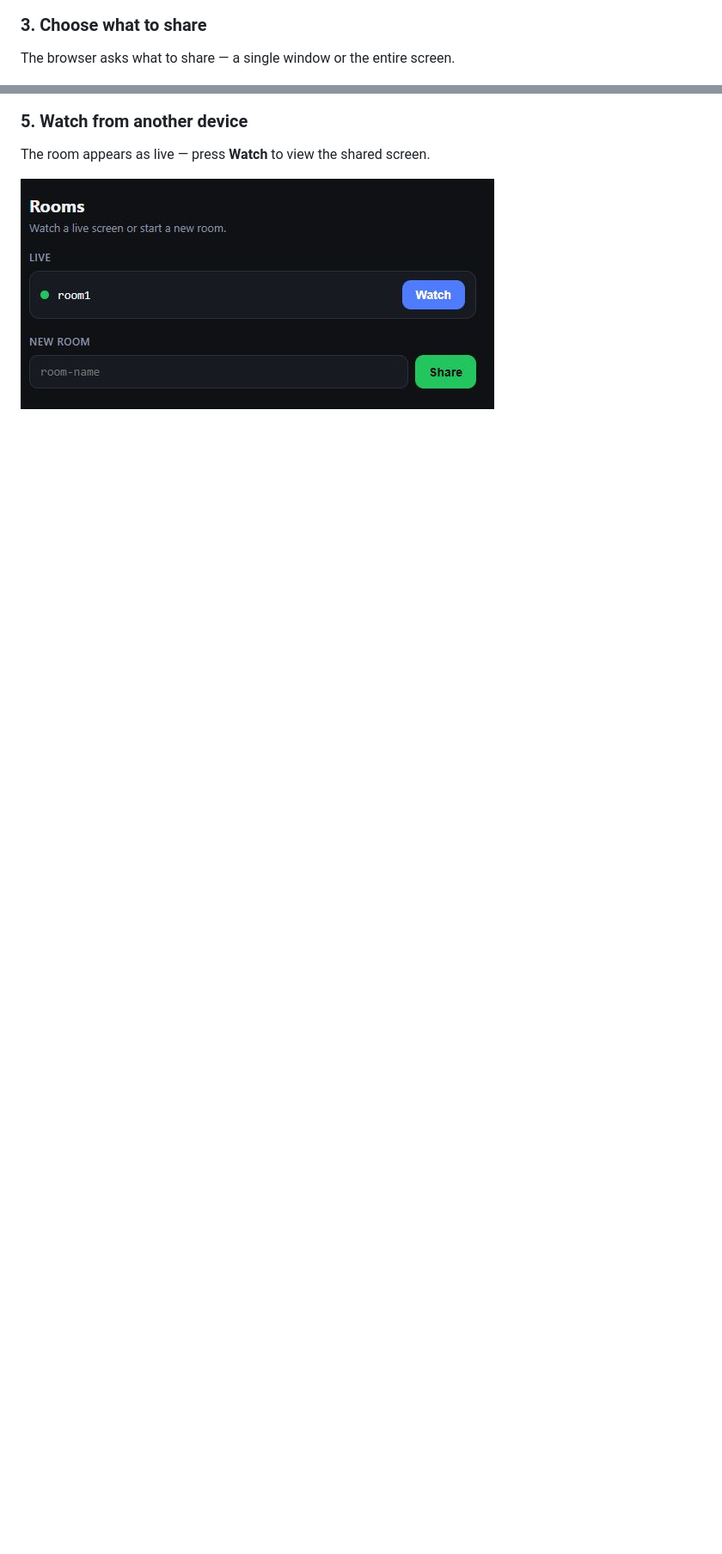
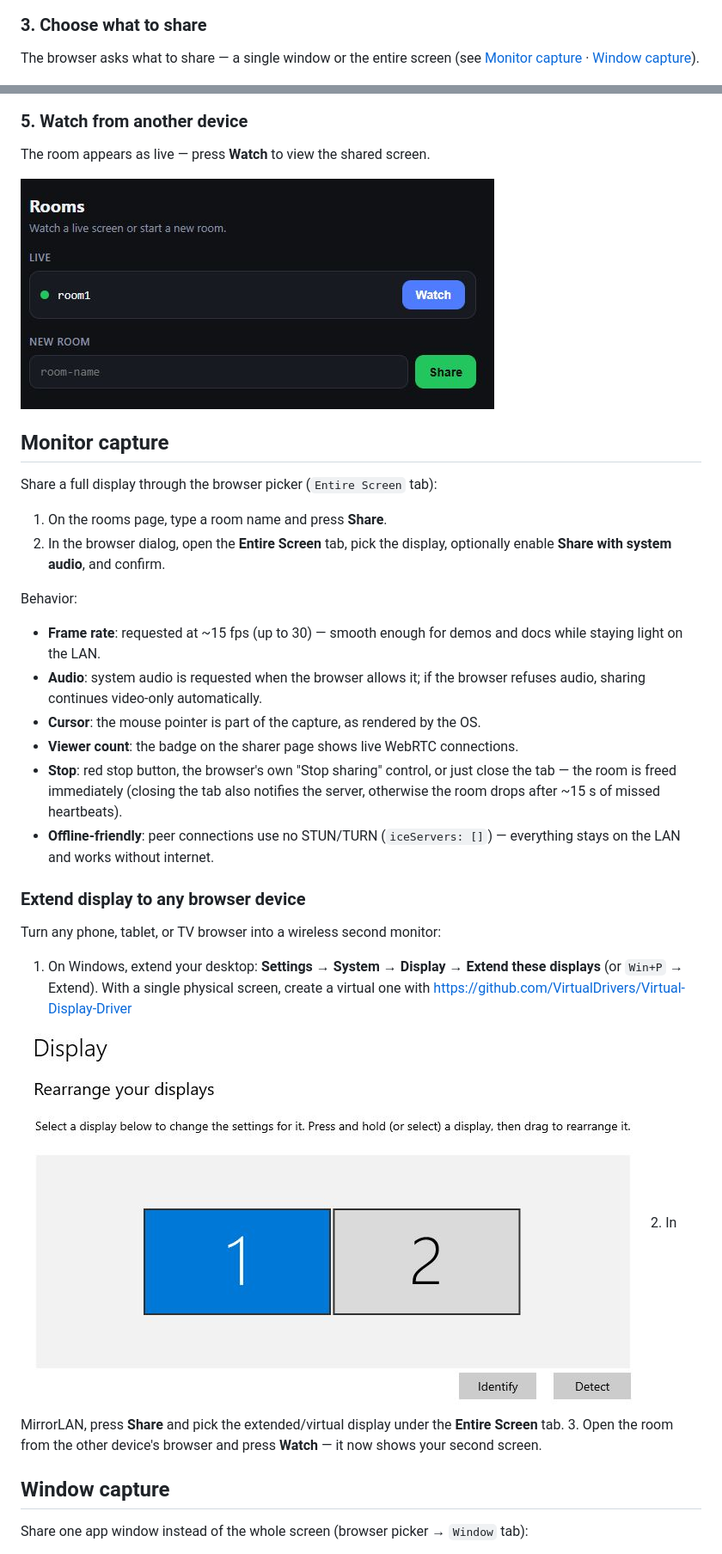
Before and after one commit to amr-lounis/MirrorLAN, a Markdown page: README.md, 2 parts joined by grey strips. Shown at 86% size. Drawn GitHub-style; pictures changed too: readme/ExtendDisplay.JPG (added); blank space fills up the shorter version.

```diff
--- a/README.md
+++ b/README.md
@@ -29,7 +40,7 @@ Open the address in a browser, type a room name, and press **Share**.
 
 ### 3. Choose what to share
 
-The browser asks what to share — a single window or the entire screen.
+The browser asks what to share — a single window or the entire screen (see [Monitor capture](#monitor-capture) · [Window capture](#window-capture)).
 
 ![Share a window](readme/05-window.JPG)
 ![Share the entire screen](readme/06-monitore.JPG)
@@ -45,3 +56,34 @@ The sharer view shows the stream with the viewer count on top.
 The room appears as live — press **Watch** to view the shared screen.
 
 ![Live room](readme/07.JPG)
+
+## Monitor capture
+
+Share a full display through the browser picker (`Entire Screen` tab):
+
+1. On the rooms page, type a room name and press **Share**.
+2. In the browser dialog, open the **Entire Screen** tab, pick the display, optionally enable **Share with system audio**, and confirm.
+
+Behavior:
+
+- **Frame rate**: requested at ~15 fps (up to 30) — smooth enough for demos and docs while staying light on the LAN.
+- **Audio**: system audio is requested when the browser allows it; if the browser refuses audio, sharing continues video-only automatically.
+- **Cursor**: the mouse pointer is part of the capture, as rendered by the OS.
+- **Viewer count**: the badge on the sharer page shows live WebRTC connections.
+- **Stop**: red stop button, the browser's own "Stop sharing" control, or just close the tab — the room is freed immediately (closing the tab also notifies the server, otherwise the room drops after ~15 s of missed heartbeats).
+- **Offline-friendly**: peer connections use no STUN/TURN (`iceServers: []`) — everything stays on the LAN and works without internet.
+
+### Extend display to any browser device
+
+Turn any phone, tablet, or TV browser into a wireless second monitor:
+
+1. On Windows, extend your desktop: **Settings → System → Display → Extend these displays** (or `Win+P` → Extend). With a single physical screen, create a virtual one with https://github.com/VirtualDrivers/Virtual-Display-Driver
+
+![Extended displays in Windows settings](readme/ExtendDisplay.JPG)
+2. In MirrorLAN, press **Share** and pick the extended/virtual display under the **Entire Screen** tab.
+3. Open the room from the other device's browser and press **Watch** — it now shows your second screen.
+
+## Window capture
+
+Share one app window instead of the whole screen (browser picker → `Window` tab):
+
```
Also changed, not shown: other parts of README.md (+48 -3 lines), 6 other files.
